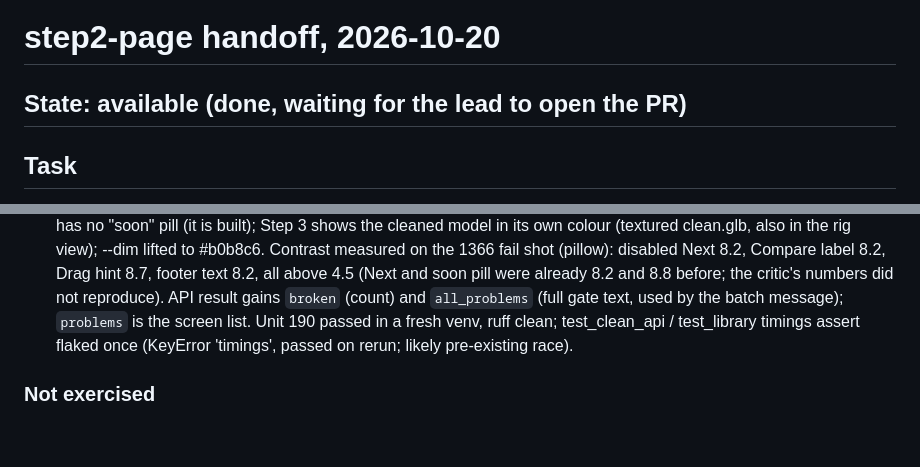
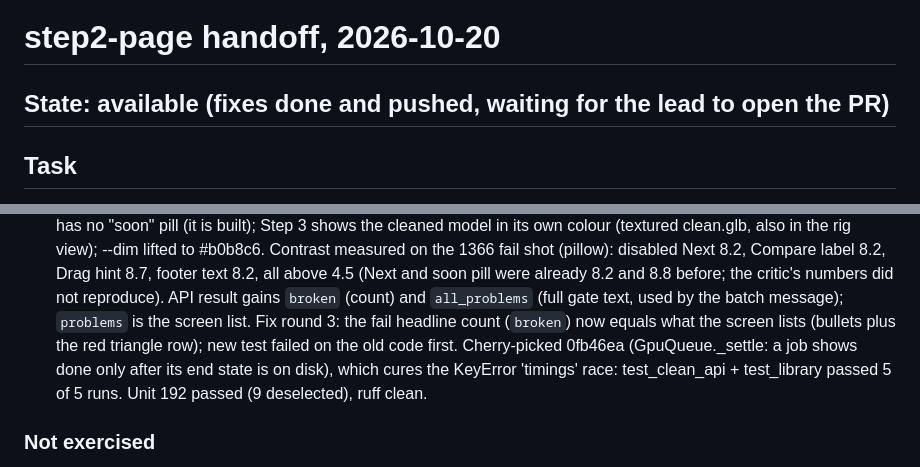
Before and after one commit to gabebartolo-spec/asset-forge, a Markdown page: agent-handoffs/step2-page.md, 2 parts joined by grey strips. Rendered like a GitHub page; blank space fills up the shorter version.

Commit message:
docs: step2-page handoff after fixes
Co-Authored-By: Claude Sonnet 5.5 <noreply@anthropic.com>

```diff
--- a/agent-handoffs/step2-page.md
+++ b/agent-handoffs/step2-page.md
@@ -1,5 +1,5 @@
 # step2-page handoff, 2026-10-20
-## State: available (done, waiting for the lead to open the PR)
+## State: available (fixes done and pushed, waiting for the lead to open the PR)
 ## Task
 STATUS item 12: Step 2 Clean page, Step 2 -> Step 3 hand-over, Clean in the Library batch.
 ## Branch and commit
@@ -43,8 +43,10 @@ view); --dim lifted to #b0b8c6. Contrast measured on the 1366 fail shot (pillow)
 Compare label 8.2, Drag hint 8.7, footer text 8.2, all above 4.5 (Next and soon pill were already 8.2
 and 8.8 before; the critic's numbers did not reproduce). API result gains `broken` (count) and
 `all_problems` (full gate text, used by the batch message); `problems` is the screen list.
-Unit 190 passed in a fresh venv, ruff clean; test_clean_api / test_library timings assert flaked once
-(KeyError 'timings', passed on rerun; likely pre-existing race).
+Fix round 3: the fail headline count (`broken`) now equals what the screen lists (bullets plus the red
+triangle row); new test failed on the old code first. Cherry-picked 0fb46ea (GpuQueue._settle: a job shows done
+only after its end state is on disk), which cures the KeyError 'timings' race: test_clean_api + test_library
+passed 5 of 5 runs. Unit 192 passed (9 deselected), ruff clean.
 ### Not exercised
 Real Blender/clean.py through the app (no GPU; mocked); screen-critic and first-use walk-through; a real
 textured clean.glb (the mock is a flat orange colour); batch in the browser; real gate wording is #9's
```
